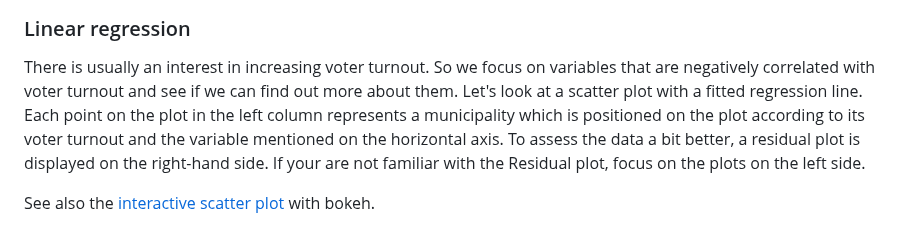
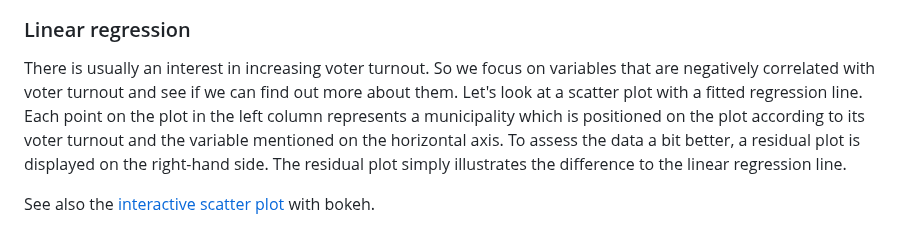
Before and after one commit to t4d-gmbh/voter-turnout-in-switzerland, a Markdown page: README.md, the part around the change. GitHub-like rendering.

Commit message:
simply define residual plot

```diff
--- a/README.md
+++ b/README.md
@@ -174,7 +174,7 @@ Let's see how each of the input variables $`X_i`$ correlates with the voter turn
 
 ### Linear regression
 
-There is usually an interest in increasing voter turnout. So we focus on variables that are negatively correlated with voter turnout and see if we can find out more about them. Let's look at a scatter plot with a fitted regression line. Each point on the plot in the left column represents a municipality which is positioned on the plot according to its voter turnout and the variable mentioned on the horizontal axis. To assess the data a bit better, a residual plot is displayed on the right-hand side. If your are not familiar with the Residual plot, focus on the plots on the left side.
+There is usually an interest in increasing voter turnout. So we focus on variables that are negatively correlated with voter turnout and see if we can find out more about them. Let's look at a scatter plot with a fitted regression line. Each point on the plot in the left column represents a municipality which is positioned on the plot according to its voter turnout and the variable mentioned on the horizontal axis. To assess the data a bit better, a residual plot is displayed on the right-hand side. The residual plot simply illustrates the difference to the linear regression line.
 
 See also the [interactive scatter plot](https://mmoleiro.github.io/bokeh-plots/interactive-scatter-plot.html) with bokeh.
 
```
